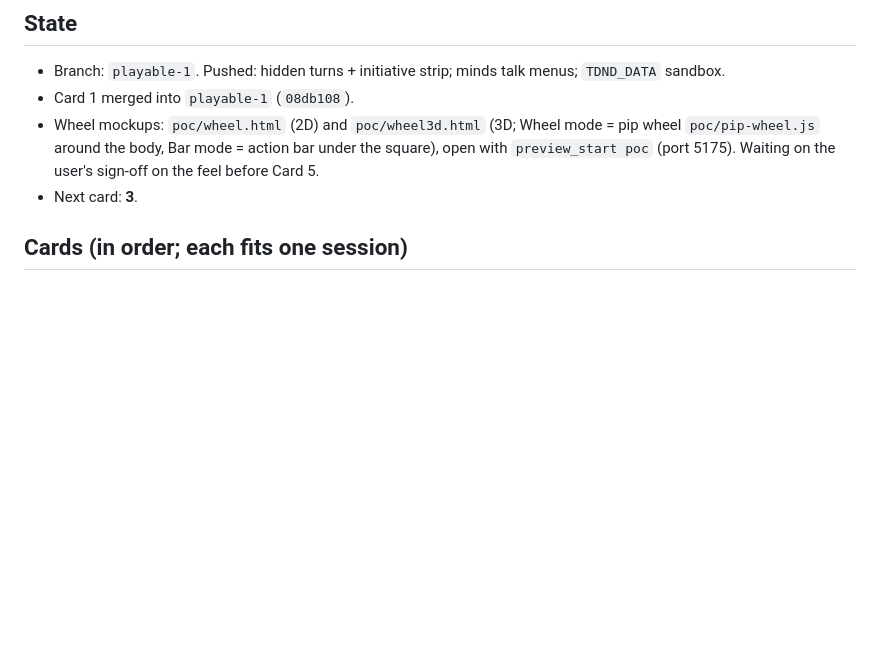
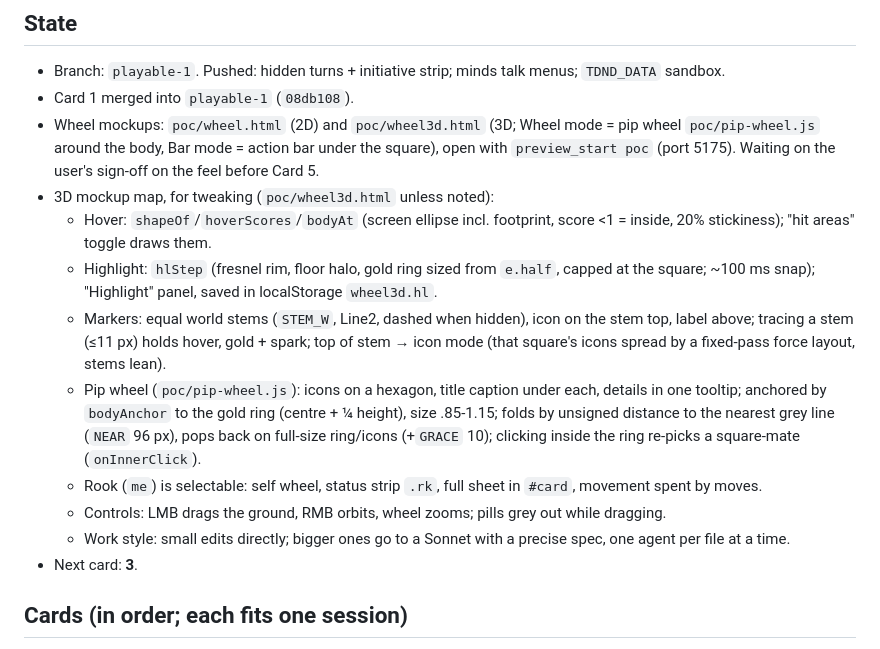
Before and after one commit to FourFlames/tactical-dnd, a Markdown page: docs/HANDOFF.md, the part around the change. Drawn GitHub-style; blank space fills up the shorter version.

Commit message:
HANDOFF: map of the 3D mockup for the next session
Co-Authored-By: Claude Opus 5.5 <noreply@anthropic.com>

```diff
--- a/docs/HANDOFF.md
+++ b/docs/HANDOFF.md
@@ -19,6 +19,14 @@ The baton for short sessions. **Read this file and nothing else up front.** Then
 - Branch: `playable-1`. Pushed: hidden turns + initiative strip; minds talk menus; `TDND_DATA` sandbox.
 - Card 1 merged into `playable-1` (`08db108`).
 - Wheel mockups: `poc/wheel.html` (2D) and `poc/wheel3d.html` (3D; Wheel mode = pip wheel `poc/pip-wheel.js` around the body, Bar mode = action bar under the square), open with `preview_start poc` (port 5175). Waiting on the user's sign-off on the feel before Card 5.
+- 3D mockup map, for tweaking (`poc/wheel3d.html` unless noted):
+  - Hover: `shapeOf`/`hoverScores`/`bodyAt` (screen ellipse incl. footprint, score <1 = inside, 20% stickiness); "hit areas" toggle draws them.
+  - Highlight: `hlStep` (fresnel rim, floor halo, gold ring sized from `e.half`, capped at the square; ~100 ms snap); "Highlight" panel, saved in localStorage `wheel3d.hl`.
+  - Markers: equal world stems (`STEM_W`, Line2, dashed when hidden), icon on the stem top, label above; tracing a stem (≤11 px) holds hover, gold + spark; top of stem → icon mode (that square's icons spread by a fixed-pass force layout, stems lean).
+  - Pip wheel (`poc/pip-wheel.js`): icons on a hexagon, title caption under each, details in one tooltip; anchored by `bodyAnchor` to the gold ring (centre + ¼ height), size .85-1.15; folds by unsigned distance to the nearest grey line (`NEAR` 96 px), pops back on full-size ring/icons (+`GRACE` 10); clicking inside the ring re-picks a square-mate (`onInnerClick`).
+  - Rook (`me`) is selectable: self wheel, status strip `.rk`, full sheet in `#card`, movement spent by moves.
+  - Controls: LMB drags the ground, RMB orbits, wheel zooms; pills grey out while dragging.
+  - Work style: small edits directly; bigger ones go to a Sonnet with a precise spec, one agent per file at a time.
 - Next card: **3**.
 
 ## Cards (in order; each fits one session)
```
